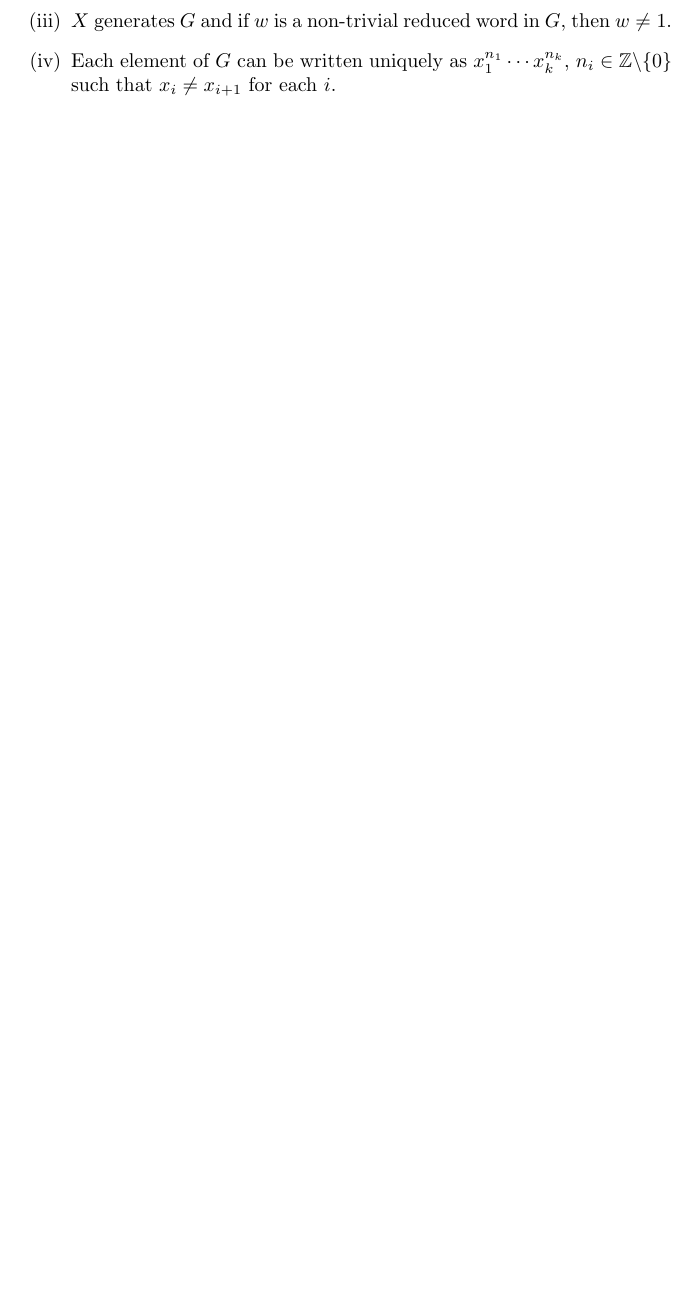
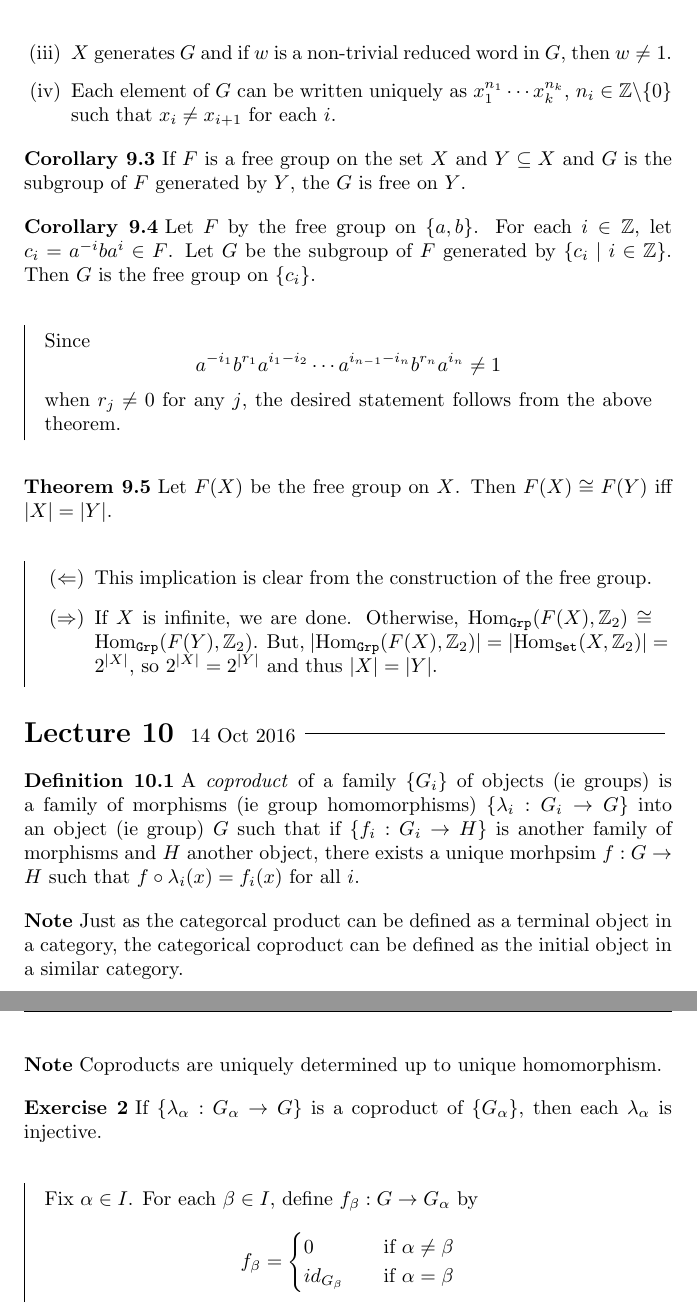
Before and after one commit to JonathanAlcaraz/notes, a LaTeX document (Algebra/A/201A.tex): part of page 13 of 13 before the commit and two parts of pages 14 and 15 of 15 after it, the two joined at a grey line, cut so that both start at the same text, the shorter picture padded with empty space. Compiled offline with pdfLaTeX.

Commit message:
added up to Exercise 2; prf DNF

```diff
--- a/Algebra/A/201A.tex
+++ b/Algebra/A/201A.tex
@@ -33,6 +33,7 @@
 \newcommand{\fanC}{\mathscr{C}}
 \newcommand{\fanD}{\mathscr{D}}
 \newcommand{\eps}{\varepsilon}
+\newcommand{\cat}[1]{\texttt{#1}}
 
 % Lecture Headers
 \newcounter{Lecture}
@@ -59,7 +60,7 @@
 \newtheorem{cor}[c]{Corollary \arabic{Lecture}.}
 \newtheorem*{epl}{Example}
 \newtheorem*{nte}{Note}
-\newcounter{ex}[Lecture]
+\newcounter{ex}
 \newtheorem{exc}[ex]{Exercise }
 
 % Proof Environment
@@ -551,4 +566,60 @@ Notice \( \sigma = \sigma_1\sigma_2 \cdots \sigma_k \) and these $\sigma_i$ comm
   \end{enumerate}
 \end{thm}
 
+\begin{cor}
+  If $F$ is a free group on the set $X$ and $Y\subseteq X$ and $G$ is the subgroup of $F$ generated by $Y$, the $G$ is free on $Y$.
+\end{cor}
+
+\begin{cor}
+  Let $F$ by the free group on \( \{a,b\} \). For each $i\in\Z$, let \( c_i = a^{-i} b a^i \in F \). Let $G$ be the subgroup of $F$ generated by \( \{ c_i \; | \; i\in\Z \} \). Then $G$ is the free group on \( \{ c_i \} \).
+\end{cor}
+
+\begin{prf}
+  Since
+  \[
+    a^{-i_1} b^{r_1} a^{i_1-i_2} \cdots a^{i_{n-1}-i_n} b^{r_n} a^{i_n} \neq 1
+  \]
+  when $r_j\neq 0$ for any $j$, the desired statement follows from the above theorem.
+\end{prf}
+
+\begin{thm}
+  Let $F(X)$ be the free group on $X$. Then \( F(X) \cong F(Y) \) iff \( |X| = |Y| \).
+\end{thm}
+
+\begin{prf}
+  \begin{itemize}
+    \item[($\Leftarrow$)] This implication is clear from the construction of the free group.
+    \item[($\Rightarrow$)] If $X$ is infinite, we are done. Otherwise, \( \Hom_{\cat{Grp}}(F(X),\Z_2) \cong \Hom_{\cat{Grp}}(F(Y),\Z_2)\). But, \( |\Hom_{\cat{Grp}}(F(X), \Z_2) | = | \Hom_{\cat{Set}} (X, \Z_2) | = 2^{|X|} \), so \(2^{|X|} = 2^{|Y|} \) and thus $|X|=|Y|$.
+  \end{itemize}
+\end{prf}
+
+\newLec{14 Oct 2016}
+
+\begin{dfn}
+  A \emph{coproduct} of a family \( \{ G_i \} \) of objects (ie groups) is a family of morphisms (ie group homomorphisms) \( \{ \lambda_i : G_i \to G \} \) into an object (ie group) $G$ such that if \( \{ f_i : G_i \to H \} \) is another family of morphisms and $H$ another object, there exists a unique morhpsim \( f : G \to H \) such that \( f \circ \lambda_i (x) = f_i (x) \) for all $i$.
+\end{dfn}
+
+\begin{nte}
+  Just as the categorcal product can be defined as a terminal object in a category, the categorical coproduct can be defined as the initial object in a similar category.
+\end{nte}
+
+\begin{nte}
+  Coproducts are uniquely determined up to unique homomorphism.
+\end{nte}
+
+\begin{exc}
+  If \( \{ \lambda_\alpha : G_\alpha \to G \} \) is a coproduct of \( \{ G_\alpha \} \), then each \(\lambda_\alpha\) is injective.
+\end{exc}
+
+\begin{prf}
+  Fix \(\alpha\in I \). For each \( \beta\in I \), define \( f_\beta : G \to G_\alpha \) by
+  \[
+    f_\beta =
+    \begin{cases}
+      0 &\quad \textrm{if } \alpha \neq \beta \\
+      id_{G_\beta} &\quad \textrm{if } \alpha = \beta
+    \end{cases}
+  \]
+\end{prf}
+
 \end{document}
```
Also changed, not shown: Algebra/A/201A.pdf, Algebra/A/201A.tex (18 more changed lines).
